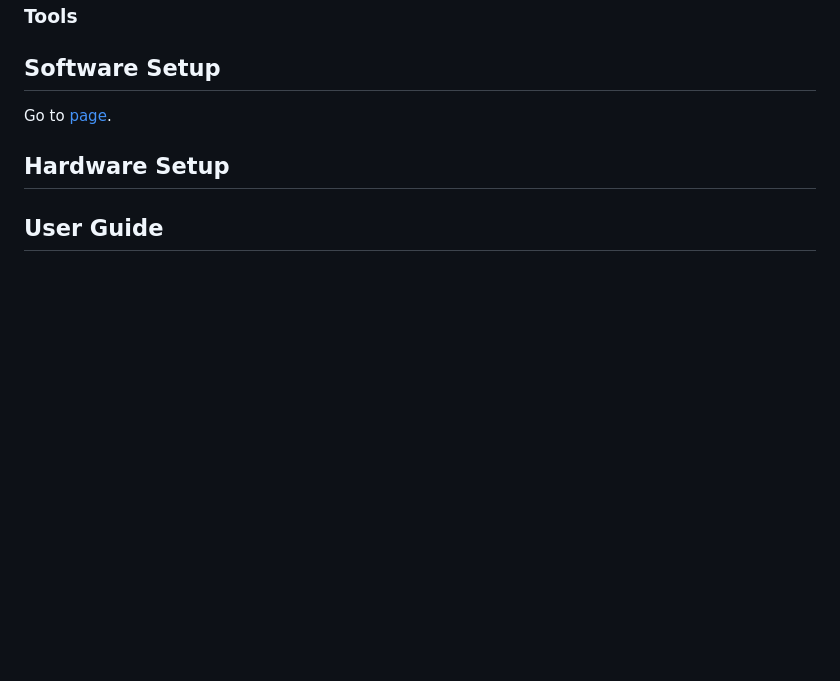
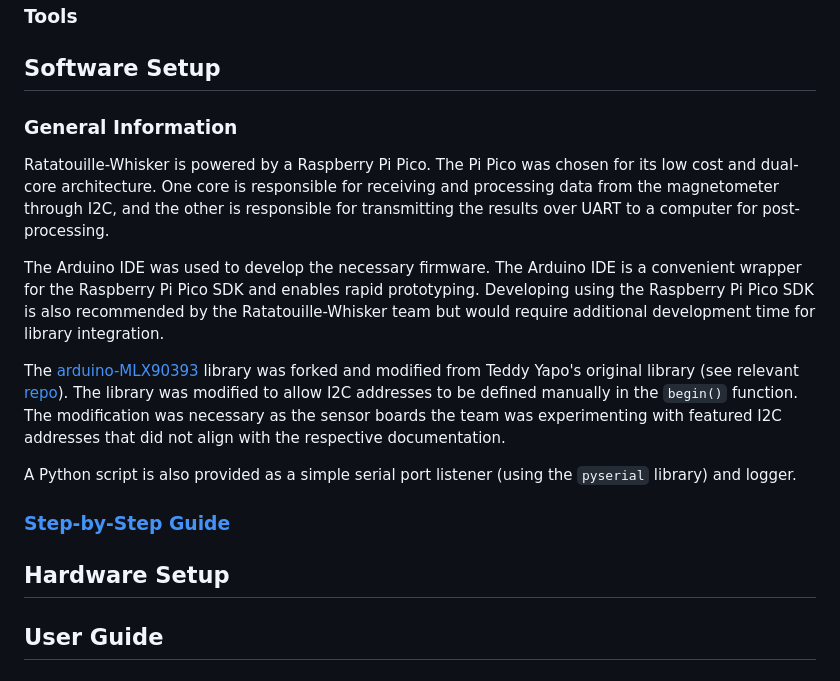
Before and after one commit to Ratatouille-Whiskers/Ratatouille-Whisker, a Markdown page: README.md, the part around one of its changes. Drawn GitHub-style; blank space fills up the shorter version.

```diff
--- a/README.md
+++ b/README.md
@@ -33,7 +33,17 @@ Approx. Total Cost:
 
 ## Software Setup
 
-Go to [page](documentation/software-setup.md).
+### General Information
+
+Ratatouille-Whisker is powered by a Raspberry Pi Pico. The Pi Pico was chosen for its low cost and dual-core architecture. One core is responsible for receiving and processing data from the magnetometer through I2C, and the other is responsible for transmitting the results over UART to a computer for post-processing.
+
+The Arduino IDE was used to develop the necessary firmware. The Arduino IDE is a convenient wrapper for the Raspberry Pi Pico SDK and enables rapid prototyping. Developing using the Raspberry Pi Pico SDK is also recommended by the Ratatouille-Whisker team but would require additional development time for library integration.
+
+The [arduino-MLX90393](https://github.com/Ratatouille-Whiskers/arduino-MLX90393) library was forked and modified from Teddy Yapo's original library (see relevant [repo](https://github.com/tedyapo/arduino-MLX90393)). The library was modified to allow I2C addresses to be defined manually in the `begin()` function. The modification was necessary as the sensor boards the team was experimenting with featured I2C addresses that did not align with the respective documentation.
+
+A Python script is also provided as a simple serial port listener (using the `pyserial` library) and logger.
+
+### [Step-by-Step Guide](documentation/software-setup.md)
 
 ## Hardware Setup
 ## User Guide
```
Also changed, not shown: other parts of README.md (+0 -25 lines).
